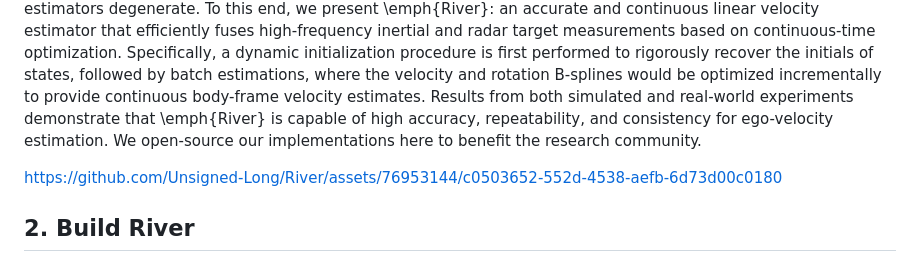
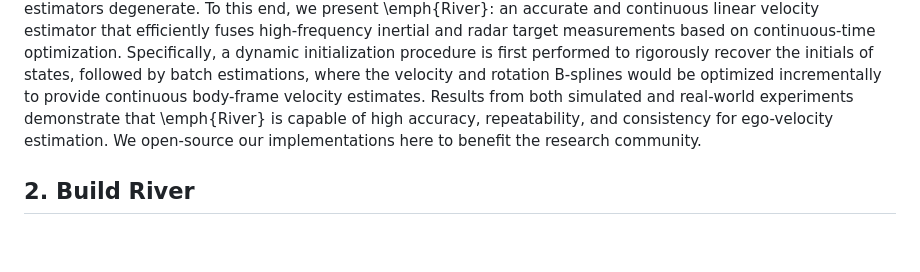
Before and after one commit to Unsigned-Long/River, a Markdown page: readme.md, the part around the change. GitHub-like rendering; blank space fills up the shorter version.

```diff
--- a/readme.md
+++ b/readme.md
@@ -27,8 +27,6 @@ If you use ***River*** in a scientific publication, please cite the following  p
 ## 1. Overview
 
 Continuous and reliable ego-velocity information is significant for high-performance motion control and planning in a variety of robotic tasks, such as autonomous navigation and exploration. While linear velocities as first-order kinematics can be simultaneously estimated with other states or explicitly obtained by differentiation from positions in ego-motion estimators such as odometers, the high coupling leads to instability and even failures when estimators degenerate. To this end, we present \emph{River}: an accurate and continuous linear velocity estimator that efficiently fuses high-frequency inertial and radar target measurements based on continuous-time optimization. Specifically, a dynamic initialization procedure is first performed to rigorously recover the initials of states, followed by batch estimations, where the velocity and rotation B-splines would be optimized incrementally to provide continuous body-frame velocity estimates. Results from both simulated and real-world experiments demonstrate that \emph{River} is capable of high accuracy, repeatability, and consistency for ego-velocity estimation. We open-source our implementations here to benefit the research community.
-
-https://github.com/Unsigned-Long/River/assets/76953144/c0503652-552d-4538-aefb-6d73d00c0180
 
 
 ## 2. Build River
```
